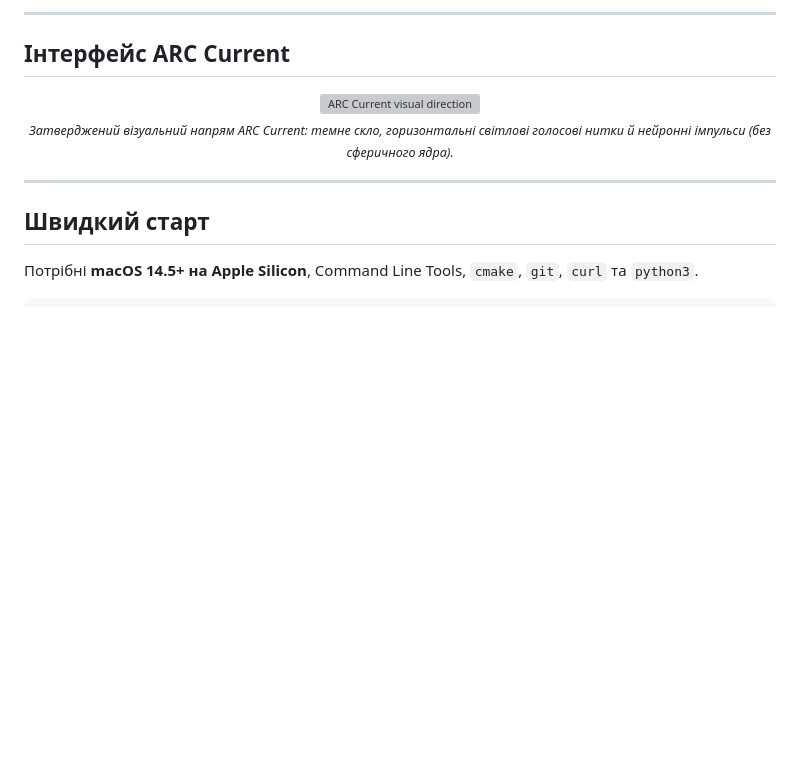
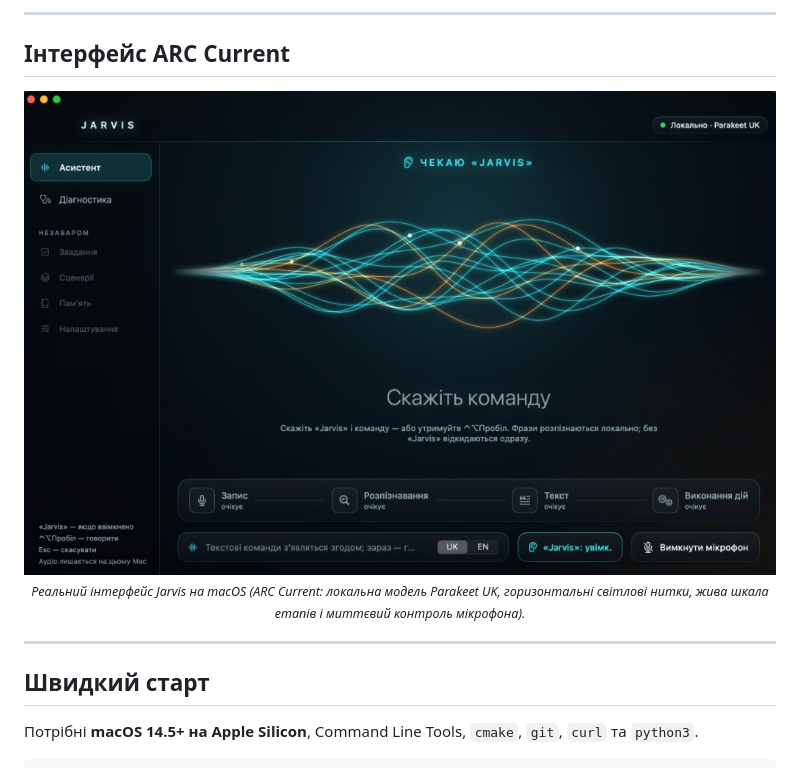
Before and after one commit to Monsteroo/Jarvis, a Markdown page: README.md, the part around the change. GitHub-like rendering; pictures changed too: docs/design/jarvis-app-live.jpg (added); blank space fills up the shorter version; grey boxes are pictures that could not be loaded.

Commit message:
docs: show real Jarvis macOS screenshot in README

```diff
--- a/README.md
+++ b/README.md
@@ -60,9 +60,9 @@ flowchart LR
 ## Інтерфейс ARC Current
 
 <div align="center">
-<img src="docs/design/jarvis-arc-current.png" alt="ARC Current visual direction" width="760" />
+<img src="docs/design/jarvis-app-live.jpg" alt="Реальний інтерфейс Jarvis на macOS" width="760" />
 <br />
-<sub><em>Затверджений візуальний напрям ARC Current: темне скло, горизонтальні світлові голосові нитки й нейронні імпульси (без сферичного ядра).</em></sub>
+<sub><em>Реальний інтерфейс Jarvis на macOS (ARC Current: локальна модель Parakeet UK, горизонтальні світлові нитки, жива шкала етапів і миттєвий контроль мікрофона).</em></sub>
 </div>
 
 ---
```
